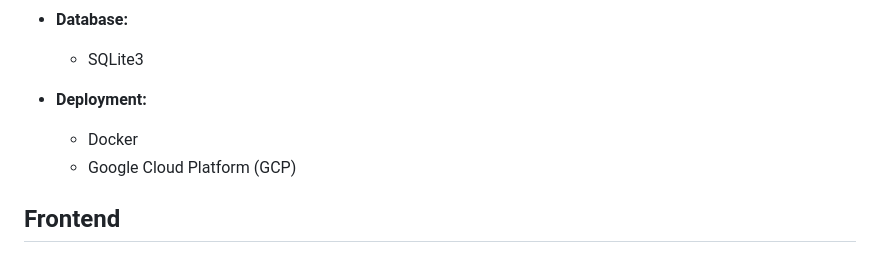
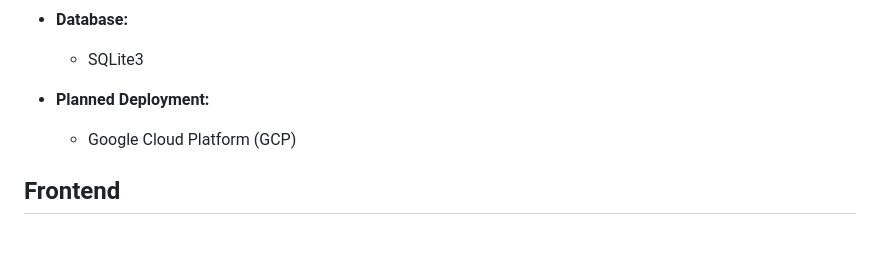
Before and after one commit to Nilupa-Illangarathna/Data-Management-Project-full-project, a Markdown page: README.md, the part around the change. Rendered like a GitHub page.

```diff
--- a/README.md
+++ b/README.md
@@ -62,8 +62,7 @@ WonderPal is a smart travel companion designed to make your journey unforgettabl
 - **Database:**
   - SQLite3
 
-- **Deployment:**
-  - Docker
+- **Planned Deployment:**
   - Google Cloud Platform (GCP)
 
 ## Frontend
```
